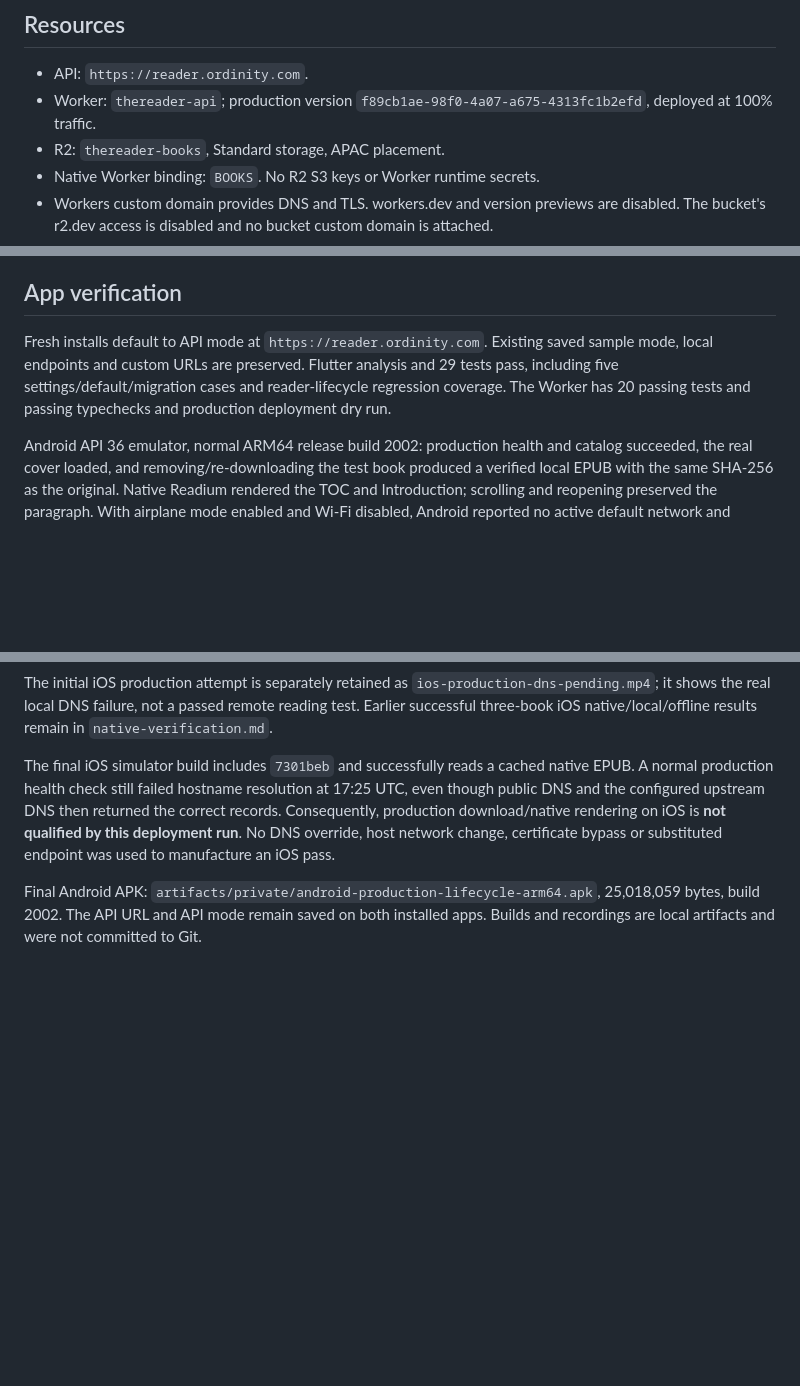
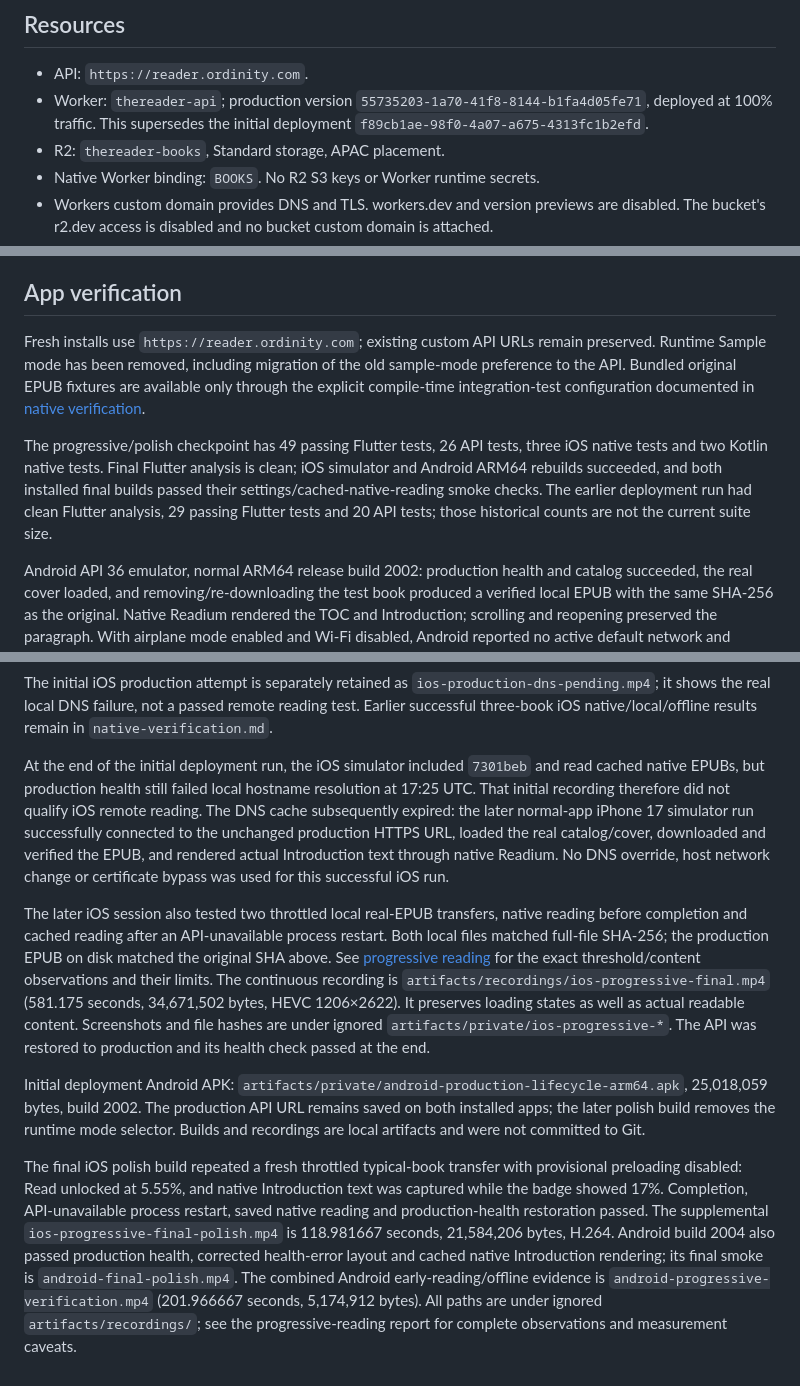
Before and after one commit to vkpdeveloper/thereader, a Markdown page: docs/production-deployment.md, 3 parts joined by grey strips. GitHub-like rendering; blank space fills up the shorter version.

Commit message:
Record final progressive reading and offline verification results

```diff
--- a/docs/production-deployment.md
+++ b/docs/production-deployment.md
@@ -7,7 +7,8 @@ uploading one EPUB from the supplied local library for an actual app test.
 
 - API: `https://reader.ordinity.com`.
 - Worker: `thereader-api`; production version
-  `f89cb1ae-98f0-4a07-a675-4313fc1b2efd`, deployed at 100% traffic.
+  `55735203-1a70-41f8-8144-b1fa4d05fe71`, deployed at 100% traffic.
+  This supersedes the initial deployment `f89cb1ae-98f0-4a07-a675-4313fc1b2efd`.
 - R2: `thereader-books`, Standard storage, APAC placement.
 - Native Worker binding: `BOOKS`. No R2 S3 keys or Worker runtime secrets.
 - Workers custom domain provides DNS and TLS. workers.dev and version previews
@@ -70,11 +71,18 @@ focused repository check, not a claim of comprehensive secret scanning.
 
 ## App verification
 
-Fresh installs default to API mode at `https://reader.ordinity.com`. Existing saved
-sample mode, local endpoints and custom URLs are preserved. Flutter analysis and
-29 tests pass, including five settings/default/migration cases and reader-lifecycle
-regression coverage. The Worker has
-20 passing tests and passing typechecks and production deployment dry run.
+Fresh installs use `https://reader.ordinity.com`; existing custom API URLs remain
+preserved. Runtime Sample mode has been removed, including migration of the old
+sample-mode preference to the API. Bundled original EPUB fixtures are available
+only through the explicit compile-time integration-test configuration documented
+in [native verification](native-verification.md).
+
+The progressive/polish checkpoint has 49 passing Flutter tests, 26 API tests,
+three iOS native tests and two Kotlin native tests. Final Flutter analysis is
+clean; iOS simulator and Android ARM64 rebuilds succeeded, and both installed
+final builds passed their settings/cached-native-reading smoke checks. The earlier deployment run had clean
+Flutter analysis, 29 passing Flutter tests and 20 API tests; those historical
+counts are not the current suite size.
 
 Android API 36 emulator, normal ARM64 release build 2002: production health and
 catalog succeeded, the real cover loaded, and removing/re-downloading the test book
@@ -127,13 +135,39 @@ The initial iOS production attempt is separately retained as
 remote reading test. Earlier successful three-book iOS native/local/offline results
 remain in `native-verification.md`.
 
-The final iOS simulator build includes `7301beb` and successfully reads a cached
-native EPUB. A normal production health check still failed hostname resolution at
-17:25 UTC, even though public DNS and the configured upstream DNS then returned the
-correct records. Consequently, production download/native rendering on iOS is
-**not qualified by this deployment run**. No DNS override, host network change,
-certificate bypass or substituted endpoint was used to manufacture an iOS pass.
+At the end of the initial deployment run, the iOS simulator included `7301beb`
+and read cached native EPUBs, but production health still failed local hostname
+resolution at 17:25 UTC. That initial recording therefore did not qualify iOS
+remote reading. The DNS cache subsequently expired: the later normal-app iPhone
+17 simulator run successfully connected to the unchanged production HTTPS URL,
+loaded the real catalog/cover, downloaded and verified the EPUB, and rendered
+actual Introduction text through native Readium. No DNS override, host network
+change or certificate bypass was used for this successful iOS run.
 
-Final Android APK: `artifacts/private/android-production-lifecycle-arm64.apk`,
-25,018,059 bytes, build 2002. The API URL and API mode remain saved on both installed
-apps. Builds and recordings are local artifacts and were not committed to Git.
+The later iOS session also tested two throttled local real-EPUB transfers, native
+reading before completion and cached reading after an API-unavailable process
+restart. Both local files matched full-file SHA-256; the production EPUB on disk
+matched the original SHA above. See [progressive reading](progressive-reading.md)
+for the exact threshold/content observations and their limits. The continuous
+recording is `artifacts/recordings/ios-progressive-final.mp4` (581.175 seconds,
+34,671,502 bytes, HEVC 1206×2622). It preserves loading states as well as actual
+readable content. Screenshots and file hashes are under ignored
+`artifacts/private/ios-progressive-*`. The API was restored to production and its
+health check passed at the end.
+
+Initial deployment Android APK: `artifacts/private/android-production-lifecycle-arm64.apk`,
+25,018,059 bytes, build 2002. The production API URL remains saved on both installed
+apps; the later polish build removes the runtime mode selector. Builds and
+recordings are local artifacts and were not committed to Git.
+
+The final iOS polish build repeated a fresh throttled typical-book transfer with
+provisional preloading disabled: Read unlocked at 5.55%, and native Introduction
+text was captured while the badge showed 17%. Completion, API-unavailable process
+restart, saved native reading and production-health restoration passed. The
+supplemental `ios-progressive-final-polish.mp4` is 118.981667 seconds,
+21,584,206 bytes, H.264. Android build 2004 also passed production health, corrected
+health-error layout and cached native Introduction rendering; its final smoke is
+`android-final-polish.mp4`. The combined Android early-reading/offline evidence is
+`android-progressive-verification.mp4` (201.966667 seconds, 5,174,912 bytes).
+All paths are under ignored `artifacts/recordings/`; see the progressive-reading
+report for complete observations and measurement caveats.
```
Also changed, not shown: docs/native-verification.md (+10 -0 lines), docs/progressive-reading.md (+37 -7 lines).
